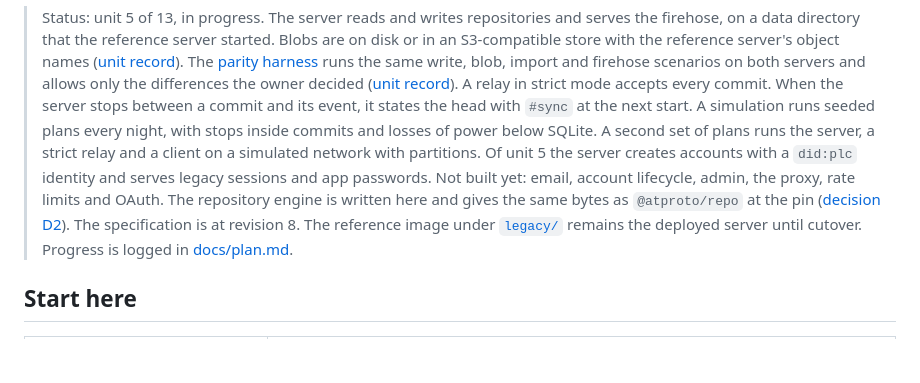
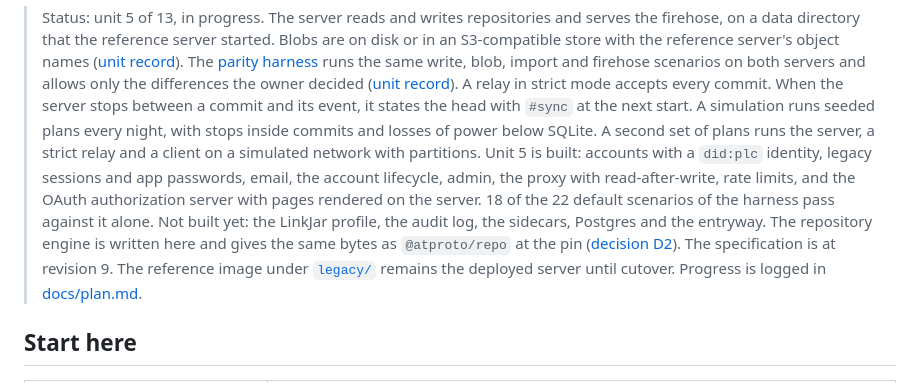
Before and after one commit to linkjar/pds, a Markdown page: README.md, the part around the change. Drawn GitHub-style; blank space fills up the shorter version.

Commit message:
Record the ninth part of unit 5 in the plan and the README

```diff
--- a/README.md
+++ b/README.md
@@ -17,13 +17,16 @@ instead of source patches. Dual-licensed MIT or Apache-2.0.
 > A simulation runs seeded plans every night, with stops inside commits
 > and losses of power below SQLite.
 > A second set of plans runs the server, a strict relay and a client on a
-> simulated network with partitions. Of unit 5 the server creates accounts
-> with a `did:plc` identity and serves legacy sessions and app passwords.
-> Not built yet: email, account lifecycle, admin, the proxy, rate limits
-> and OAuth. The repository engine
+> simulated network with partitions. Unit 5 is built: accounts with a
+> `did:plc` identity, legacy sessions and app passwords, email, the account
+> lifecycle, admin, the proxy with read-after-write, rate limits, and the
+> OAuth authorization server with pages rendered on the server. 18 of the
+> 22 default scenarios of the harness pass against it alone. Not built yet:
+> the LinkJar profile, the audit log, the sidecars, Postgres and the
+> entryway. The repository engine
 > is written here and gives the same bytes as `@atproto/repo` at the pin
 > ([decision D2](docs/research/2026-10-12-repository-crate.md)). The
-> specification is at revision 8. The reference image under
+> specification is at revision 9. The reference image under
 > [`legacy/`](legacy/README.md) remains the deployed server until cutover.
 > Progress is logged in [docs/plan.md](docs/plan.md#status).
 
```
Also changed, not shown: docs/plan.md (+18 -2 lines).
